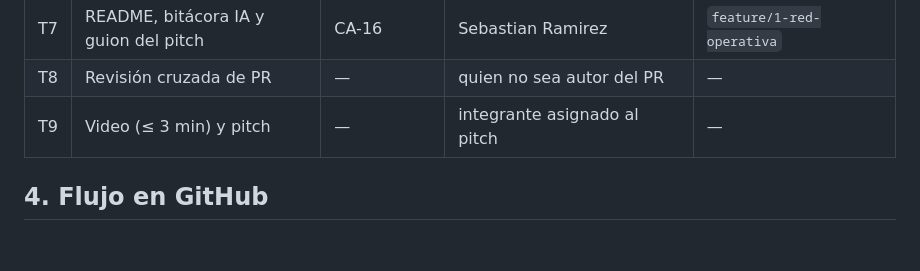
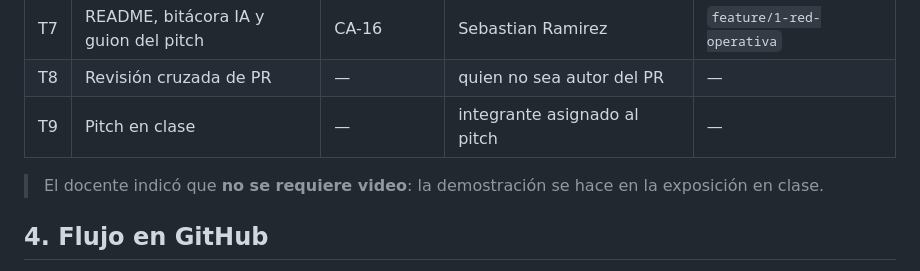
Before and after one commit to SebasRamirezM/RutaPym, a Markdown page: docs/feature-1/plan.md, the part around the change. Drawn GitHub-style; blank space fills up the shorter version.

Commit message:
docs: quitar el video de la tarea T9; el pitch es en clase
El docente indicó que no se requiere video como respaldo.

Co-Authored-By: Claude Opus 5.5 <noreply@anthropic.com>

```diff
--- a/docs/feature-1/plan.md
+++ b/docs/feature-1/plan.md
@@ -53,7 +53,9 @@ Cada tarea es un *issue* en GitHub. Responsables propuestos; el equipo puede rea
 | T6 | Script de aceptación y evidencia | todos | Emmanuel Cardona | `feature/1-red-operativa` |
 | T7 | README, bitácora IA y guion del pitch | CA-16 | Sebastian Ramirez | `feature/1-red-operativa` |
 | T8 | Revisión cruzada de PR | — | quien no sea autor del PR | — |
-| T9 | Video (≤ 3 min) y pitch | — | integrante asignado al pitch | — |
+| T9 | Pitch en clase | — | integrante asignado al pitch | — |
+
+> El docente indicó que **no se requiere video**: la demostración se hace en la exposición en clase.
 
 ## 4. Flujo en GitHub
 
```
